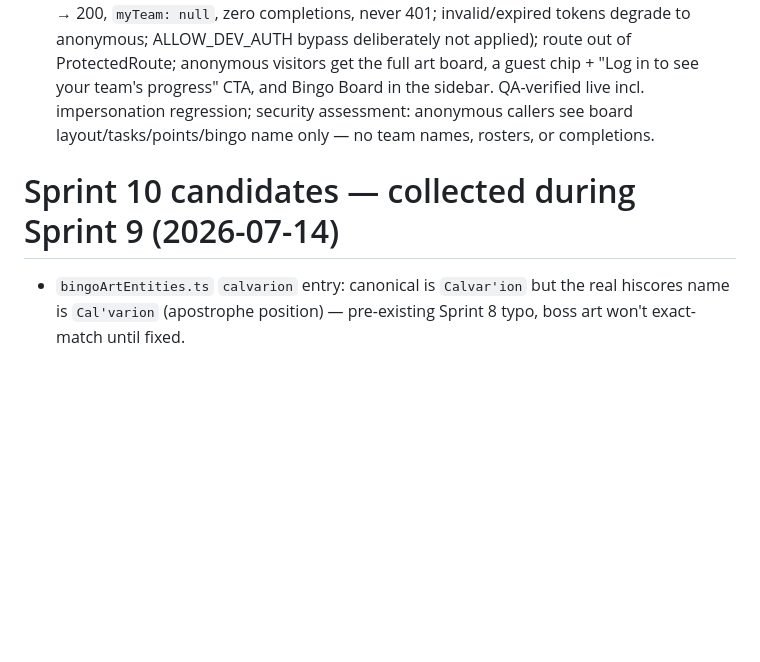
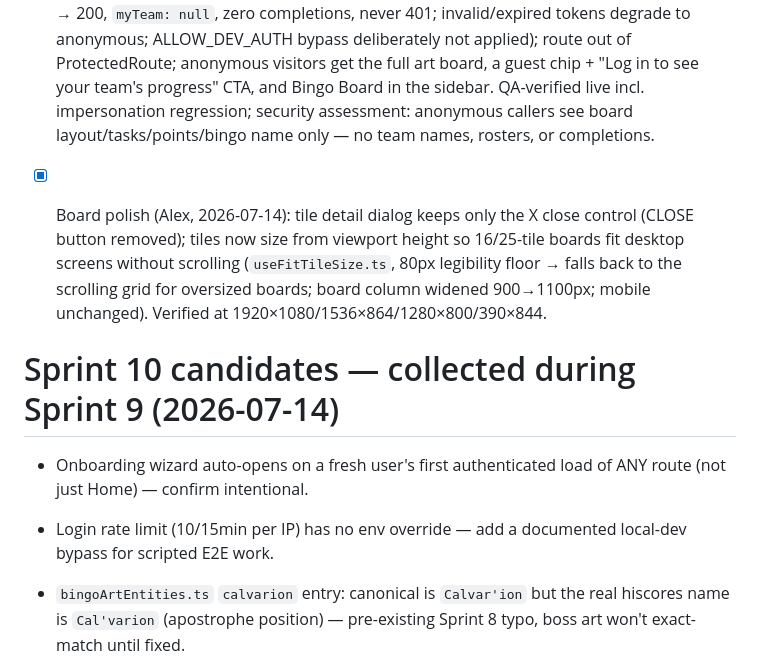
Before and after one commit to alcash55/Little-Town, a Markdown page: todo.md, the part around the change. Drawn GitHub-style; blank space fills up the shorter version.

Commit message:
docs: record board polish (viewport-fit tiles, dialog close) in todo

```diff
--- a/todo.md
+++ b/todo.md
@@ -93,7 +93,12 @@ _(Done 2026-07-08: Refresh button now disables and shows a spinner + "Refreshing
 - [x] Activity art — Leagues, Deadman, all 7 clue tiers, Bounty Hunter (x3), LMS, Soul Wars, Guardians of the Rift, Colosseum Glory added to the curated pipeline (committed `_detail`/`_icon` wiki renders) with aliases (dmm, gotr, per-tier clues); two alias-collision bugs caught pre-ship.
 - [x] Bingo board page public — GET /api/bingo/board is optionally authenticated (anonymous → 200, `myTeam: null`, zero completions, never 401; invalid/expired tokens degrade to anonymous; ALLOW_DEV_AUTH bypass deliberately not applied); route out of ProtectedRoute; anonymous visitors get the full art board, a guest chip + "Log in to see your team's progress" CTA, and Bingo Board in the sidebar. QA-verified live incl. impersonation regression; security assessment: anonymous callers see board layout/tasks/points/bingo name only — no team names, rosters, or completions.
 
+- [x] Board polish (Alex, 2026-07-14): tile detail dialog keeps only the X close control (CLOSE button removed); tiles now size from viewport height so 16/25-tile boards fit desktop screens without scrolling (`useFitTileSize.ts`, 80px legibility floor → falls back to the scrolling grid for oversized boards; board column widened 900→1100px; mobile unchanged). Verified at 1920×1080/1536×864/1280×800/390×844.
+
 # Sprint 10 candidates — collected during Sprint 9 (2026-07-14)
+
+- Onboarding wizard auto-opens on a fresh user's first authenticated load of ANY route (not just Home) — confirm intentional.
+- Login rate limit (10/15min per IP) has no env override — add a documented local-dev bypass for scripted E2E work.
 
 - `bingoArtEntities.ts` `calvarion` entry: canonical is `Calvar'ion` but the real hiscores name is `Cal'varion` (apostrophe position) — pre-existing Sprint 8 typo, boss art won't exact-match until fixed.
 - `useSidebar.tsx` `SidebarItem` doesn't declare the `roles` field the array actually uses (`as any[]` casts, lines ~140/156) — pre-existing loose typing, wants its own small pass.
```
